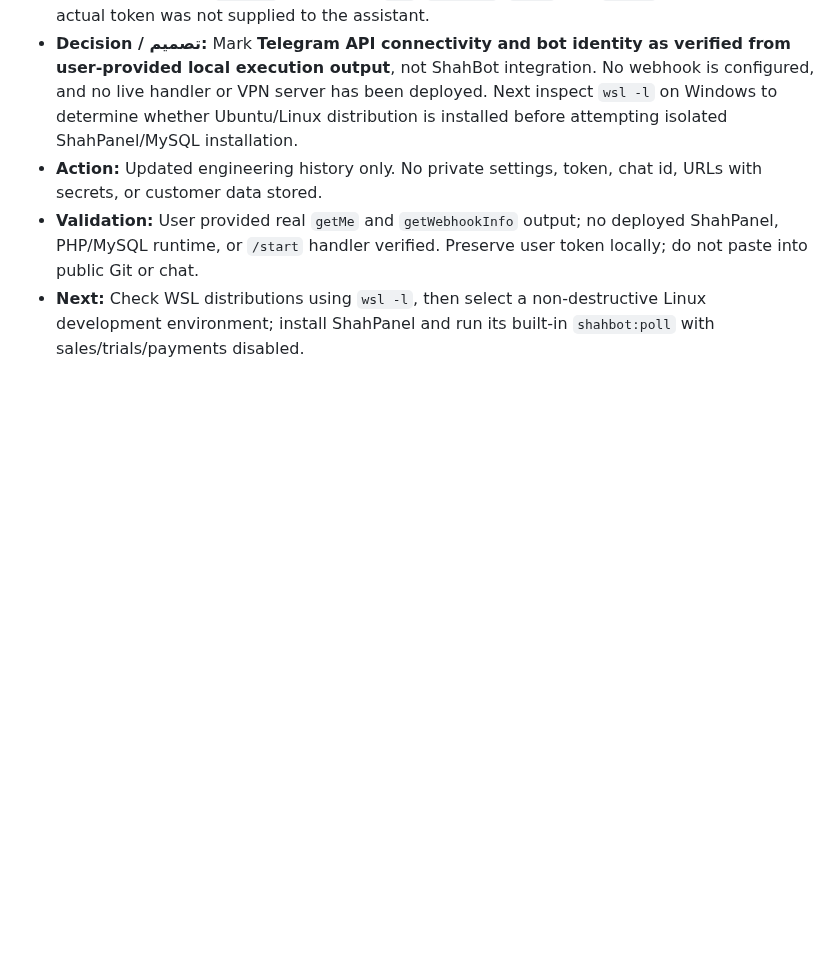
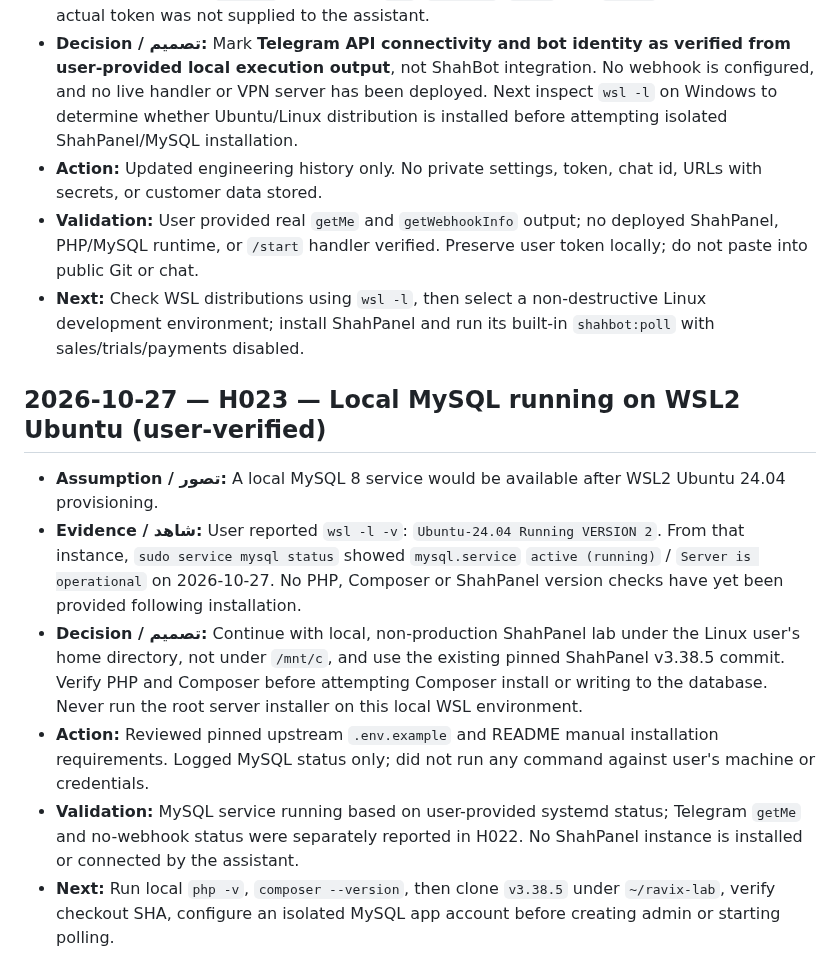
Before and after one commit to javad-hasani/other, a Markdown page: v2ray-500/HISTORY.md, the part around the change. Drawn GitHub-style; blank space fills up the shorter version.

Commit message:
docs(history): H023 confirm WSL2 Ubuntu MySQL startup and next ShahPanel staging checks

```diff
--- a/v2ray-500/HISTORY.md
+++ b/v2ray-500/HISTORY.md
@@ -236,3 +236,12 @@
 - **Action:** Updated engineering history only. No private settings, token, chat id, URLs with secrets, or customer data stored.
 - **Validation:** User provided real `getMe` and `getWebhookInfo` output; no deployed ShahPanel, PHP/MySQL runtime, or `/start` handler verified. Preserve user token locally; do not paste into public Git or chat.
 - **Next:** Check WSL distributions using `wsl -l`, then select a non-destructive Linux development environment; install ShahPanel and run its built-in `shahbot:poll` with sales/trials/payments disabled.
+
+## 2026-10-27 — H023 — Local MySQL running on WSL2 Ubuntu (user-verified)
+
+- **Assumption / تصور:** A local MySQL 8 service would be available after WSL2 Ubuntu 24.04 provisioning.
+- **Evidence / شاهد:** User reported `wsl -l -v`: `Ubuntu-24.04 Running VERSION 2`. From that instance, `sudo service mysql status` showed `mysql.service` `active (running)` / `Server is operational` on 2026-10-27. No PHP, Composer or ShahPanel version checks have yet been provided following installation.
+- **Decision / تصمیم:** Continue with local, non-production ShahPanel lab under the Linux user's home directory, not under `/mnt/c`, and use the existing pinned ShahPanel v3.38.5 commit. Verify PHP and Composer before attempting Composer install or writing to the database. Never run the root server installer on this local WSL environment.
+- **Action:** Reviewed pinned upstream `.env.example` and README manual installation requirements. Logged MySQL status only; did not run any command against user's machine or credentials.
+- **Validation:** MySQL service running based on user-provided systemd status; Telegram `getMe` and no-webhook status were separately reported in H022. No ShahPanel instance is installed or connected by the assistant.
+- **Next:** Run local `php -v`, `composer --version`, then clone `v3.38.5` under `~/ravix-lab`, verify checkout SHA, configure an isolated MySQL app account before creating admin or starting polling.
```
